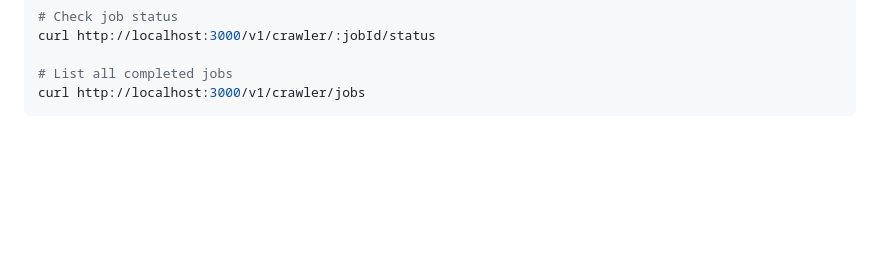
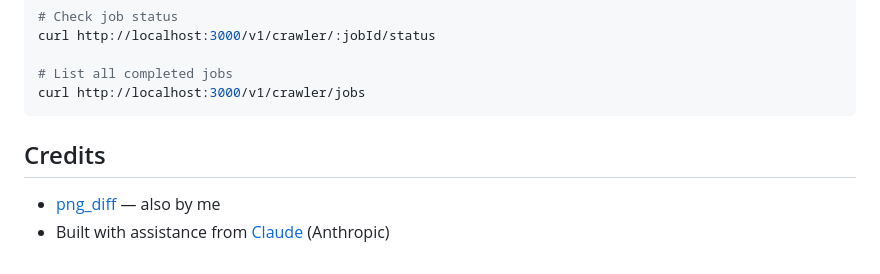
Before and after one commit to theProgrammerDavid/web-evaluator, a Markdown page: README.md, the part around the change. Drawn GitHub-style; blank space fills up the shorter version.

````diff
--- a/README.md
+++ b/README.md
@@ -103,3 +103,8 @@ curl http://localhost:3000/v1/crawler/:jobId/status
 # List all completed jobs
 curl http://localhost:3000/v1/crawler/jobs
 ```
+
+## Credits
+
+- [png_diff](https://github.com/theProgrammerDavid/png_diff) — also by me
+- Built with assistance from [Claude](https://claude.ai) (Anthropic)
````
